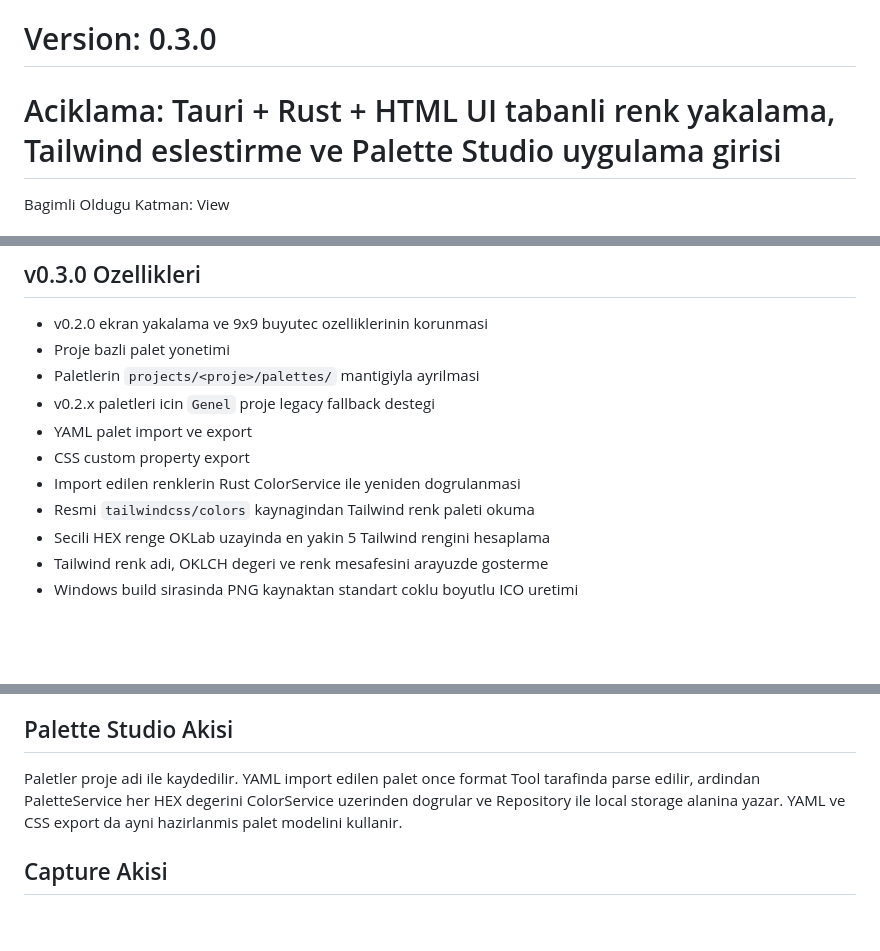
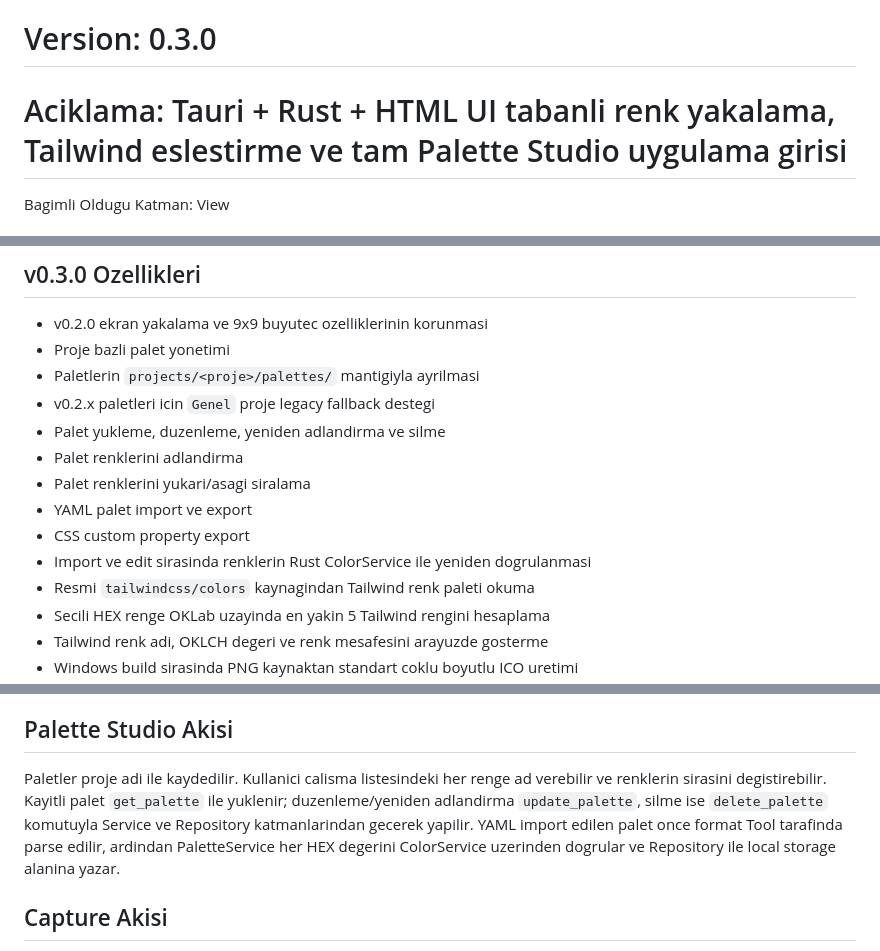
Before and after one commit to TurkuazLabs/PixelTone, a Markdown page: README.md, 3 parts joined by grey strips. GitHub-like rendering; blank space fills up the shorter version.

Commit message:
docs: describe complete Palette Studio workflow

```diff
--- a/README.md
+++ b/README.md
@@ -2,7 +2,7 @@
 # 📌 Amac: PixelTone projesinin genel aciklamasini ve calisma durumunu tanimlamak
 # 📌 Docs - Markdown
 # Version: 0.3.0
-# Aciklama: Tauri + Rust + HTML UI tabanli renk yakalama, Tailwind eslestirme ve Palette Studio uygulama girisi
+# Aciklama: Tauri + Rust + HTML UI tabanli renk yakalama, Tailwind eslestirme ve tam Palette Studio uygulama girisi
 
 Bagimli Oldugu Katman: View
 
@@ -33,9 +33,12 @@ PixelTone, ColorPic alternatifi olarak gelistirilen platform bagimsiz renk secic
 - Proje bazli palet yonetimi
 - Paletlerin `projects/<proje>/palettes/` mantigiyla ayrilmasi
 - v0.2.x paletleri icin `Genel` proje legacy fallback destegi
+- Palet yukleme, duzenleme, yeniden adlandirma ve silme
+- Palet renklerini adlandirma
+- Palet renklerini yukari/asagi siralama
 - YAML palet import ve export
 - CSS custom property export
-- Import edilen renklerin Rust ColorService ile yeniden dogrulanmasi
+- Import ve edit sirasinda renklerin Rust ColorService ile yeniden dogrulanmasi
 - Resmi `tailwindcss/colors` kaynagindan Tailwind renk paleti okuma
 - Secili HEX renge OKLab uzayinda en yakin 5 Tailwind rengini hesaplama
 - Tailwind renk adi, OKLCH degeri ve renk mesafesini arayuzde gosterme
@@ -56,7 +59,7 @@ Renk donusturuldugunda frontend TailwindColorService HEX degerini OKLab koordina
 
 ## Palette Studio Akisi
 
-Paletler proje adi ile kaydedilir. YAML import edilen palet once format Tool tarafinda parse edilir, ardindan PaletteService her HEX degerini ColorService uzerinden dogrular ve Repository ile local storage alanina yazar. YAML ve CSS export da ayni hazirlanmis palet modelini kullanir.
+Paletler proje adi ile kaydedilir. Kullanici calisma listesindeki her renge ad verebilir ve renklerin sirasini degistirebilir. Kayitli palet `get_palette` ile yuklenir; duzenleme/yeniden adlandirma `update_palette`, silme ise `delete_palette` komutuyla Service ve Repository katmanlarindan gecerek yapilir. YAML import edilen palet once format Tool tarafinda parse edilir, ardindan PaletteService her HEX degerini ColorService uzerinden dogrular ve Repository ile local storage alanina yazar.
 
 ## Capture Akisi
 
```
